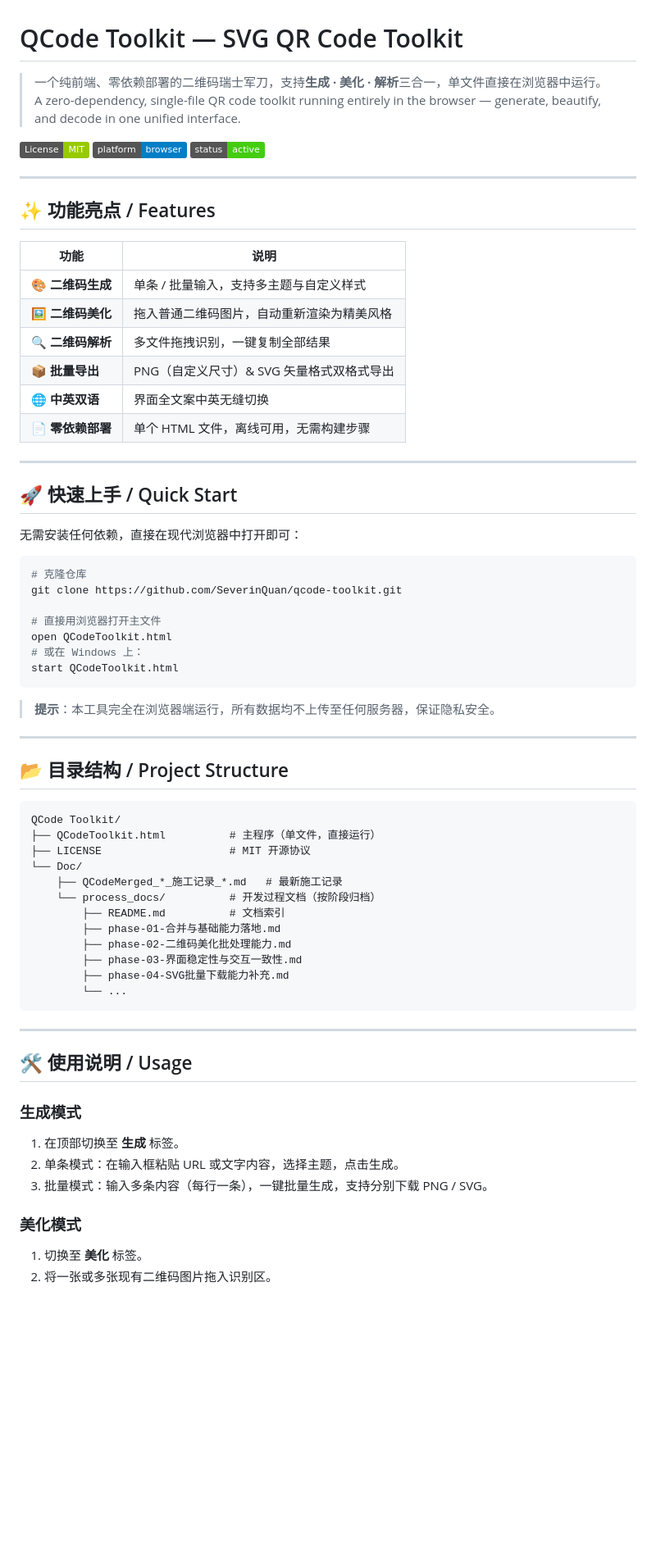
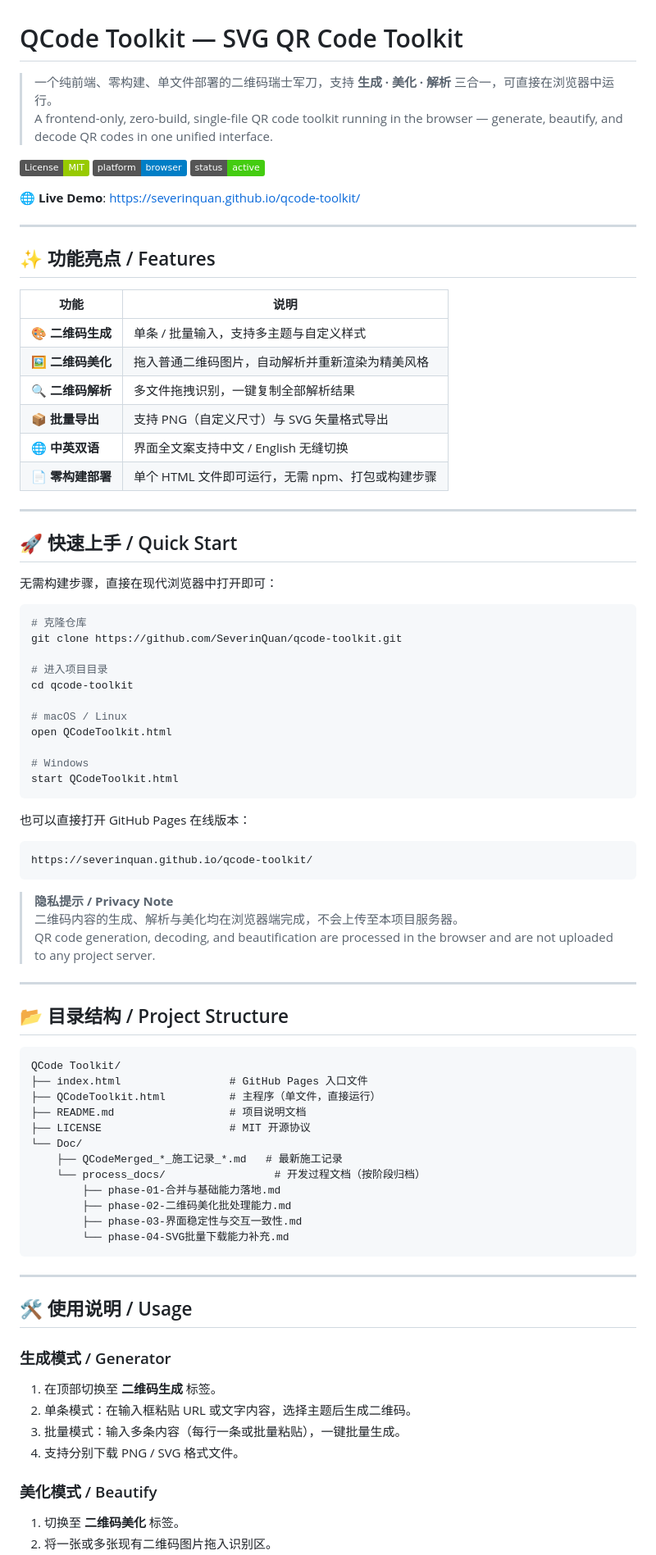
Before and after one commit to SeverinQuan/qcode-toolkit, a Markdown page: README.md, the part around one of its changes. Shown at 82% size. GitHub-like rendering; badges without logos; blank space fills up the shorter version.

````diff
--- a/README.md
+++ b/README.md
@@ -1,11 +1,13 @@
 # QCode Toolkit — SVG QR Code Toolkit
 
-> 一个纯前端、零依赖部署的二维码瑞士军刀，支持**生成 · 美化 · 解析**三合一，单文件直接在浏览器中运行。
-> A zero-dependency, single-file QR code toolkit running entirely in the browser — generate, beautify, and decode in one unified interface.
+> 一个纯前端、零构建、单文件部署的二维码瑞士军刀，支持 **生成 · 美化 · 解析** 三合一，可直接在浏览器中运行。
+> A frontend-only, zero-build, single-file QR code toolkit running in the browser — generate, beautify, and decode QR codes in one unified interface.
 
 [![License: MIT](https://img.shields.io/badge/License-MIT-green.svg)](./LICENSE)
 ![Platform](https://img.shields.io/badge/platform-browser-blue)
 ![Status](https://img.shields.io/badge/status-active-brightgreen)
+
+🌐 **Live Demo**: [https://severinquan.github.io/qcode-toolkit/](https://severinquan.github.io/qcode-toolkit/)
 
 ---
 
@@ -14,60 +16,73 @@
 | 功能 | 说明 |
 |------|------|
 | 🎨 **二维码生成** | 单条 / 批量输入，支持多主题与自定义样式 |
-| 🖼️ **二维码美化** | 拖入普通二维码图片，自动重新渲染为精美风格 |
-| 🔍 **二维码解析** | 多文件拖拽识别，一键复制全部结果 |
-| 📦 **批量导出** | PNG（自定义尺寸）& SVG 矢量格式双格式导出 |
-| 🌐 **中英双语** | 界面全文案中英无缝切换 |
-| 📄 **零依赖部署** | 单个 HTML 文件，离线可用，无需构建步骤 |
+| 🖼️ **二维码美化** | 拖入普通二维码图片，自动解析并重新渲染为精美风格 |
+| 🔍 **二维码解析** | 多文件拖拽识别，一键复制全部解析结果 |
+| 📦 **批量导出** | 支持 PNG（自定义尺寸）与 SVG 矢量格式导出 |
+| 🌐 **中英双语** | 界面全文案支持中文 / English 无缝切换 |
+| 📄 **零构建部署** | 单个 HTML 文件即可运行，无需 npm、打包或构建步骤 |
 
 ---
 
 ## 🚀 快速上手 / Quick Start
 
-无需安装任何依赖，直接在现代浏览器中打开即可：
+无需构建步骤，直接在现代浏览器中打开即可：
 
 ```bash
 # 克隆仓库
 git clone https://github.com/SeverinQuan/qcode-toolkit.git
 
-# 直接用浏览器打开主文件
+# 进入项目目录
+cd qcode-toolkit
+
+# macOS / Linux
 open QCodeToolkit.html
-# 或在 Windows 上：
+
+# Windows
 start QCodeToolkit.html
 ```
 
-> **提示**：本工具完全在浏览器端运行，所有数据均不上传至任何服务器，保证隐私安全。
+也可以直接打开 GitHub Pages 在线版本：
+
+```text
+https://severinquan.github.io/qcode-toolkit/
+```
+
+> **隐私提示 / Privacy Note**
+> 二维码内容的生成、解析与美化均在浏览器端完成，不会上传至本项目服务器。
+> QR code generation, decoding, and beautification are processed in the browser and are not uploaded to any project server.
 
 ---
 
 ## 📂 目录结构 / Project Structure
 
-```
+```text
 QCode Toolkit/
+├── index.html                 # GitHub Pages 入口文件
 ├── QCodeToolkit.html          # 主程序（单文件，直接运行）
+├── README.md                  # 项目说明文档
 ├── LICENSE                    # MIT 开源协议
 └── Doc/
     ├── QCodeMerged_*_施工记录_*.md   # 最新施工记录
-    └── process_docs/          # 开发过程文档（按阶段归档）
-        ├── README.md          # 文档索引
+    └── process_docs/                 # 开发过程文档（按阶段归档）
         ├── phase-01-合并与基础能力落地.md
         ├── phase-02-二维码美化批处理能力.md
         ├── phase-03-界面稳定性与交互一致性.md
-        ├── phase-04-SVG批量下载能力补充.md
-        └── ...
+        └── phase-04-SVG批量下载能力补充.md
 ```
 
 ---
 
 ## 🛠️ 使用说明 / Usage
 
-### 生成模式
+### 生成模式 / Generator
 
-1. 在顶部切换至 **生成** 标签。
-2. 单条模式：在输入框粘贴 URL 或文字内容，选择主题，点击生成。
-3. 批量模式：输入多条内容（每行一条），一键批量生成，支持分别下载 PNG / SVG。
+1. 在顶部切换至 **二维码生成** 标签。
+2. 单条模式：在输入框粘贴 URL 或文字内容，选择主题后生成二维码。
+3. 批量模式：输入多条内容（每行一条或批量粘贴），一键批量生成。
+4. 支持分别下载 PNG / SVG 格式文件。
 
-### 美化模式
+### 美化模式 / Beautify
 
-1. 切换至 **美化** 标签。
+1. 切换至 **二维码美化** 标签。
 2. 将一张或多张现有二维码图片拖入识别区。
````
Also changed, not shown: other parts of README.md (+71 -27 lines).
